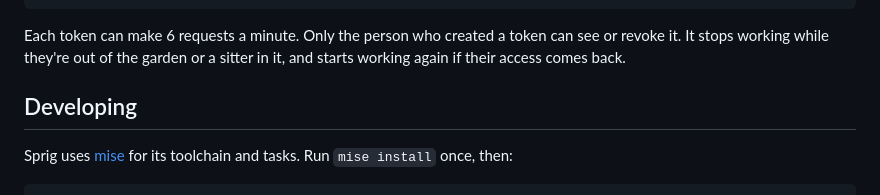
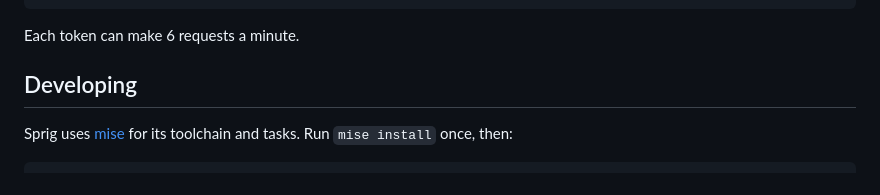
Before and after one commit to ismailshak/sprig, a Markdown page: README.md, the part around the change. GitHub-like rendering.

Commit message:
docs(repo): remove the API token sentence from the README

````diff
--- a/README.md
+++ b/README.md
@@ -166,7 +166,7 @@ curl -H "Authorization: Bearer sprg_..." https://sprig.example.com/api/chores
 }
 ```
 
-Each token can make 6 requests a minute. Only the person who created a token can see or revoke it. It stops working while they're out of the garden or a sitter in it, and starts working again if their access comes back.
+Each token can make 6 requests a minute.
 
 ## Developing
 
````
